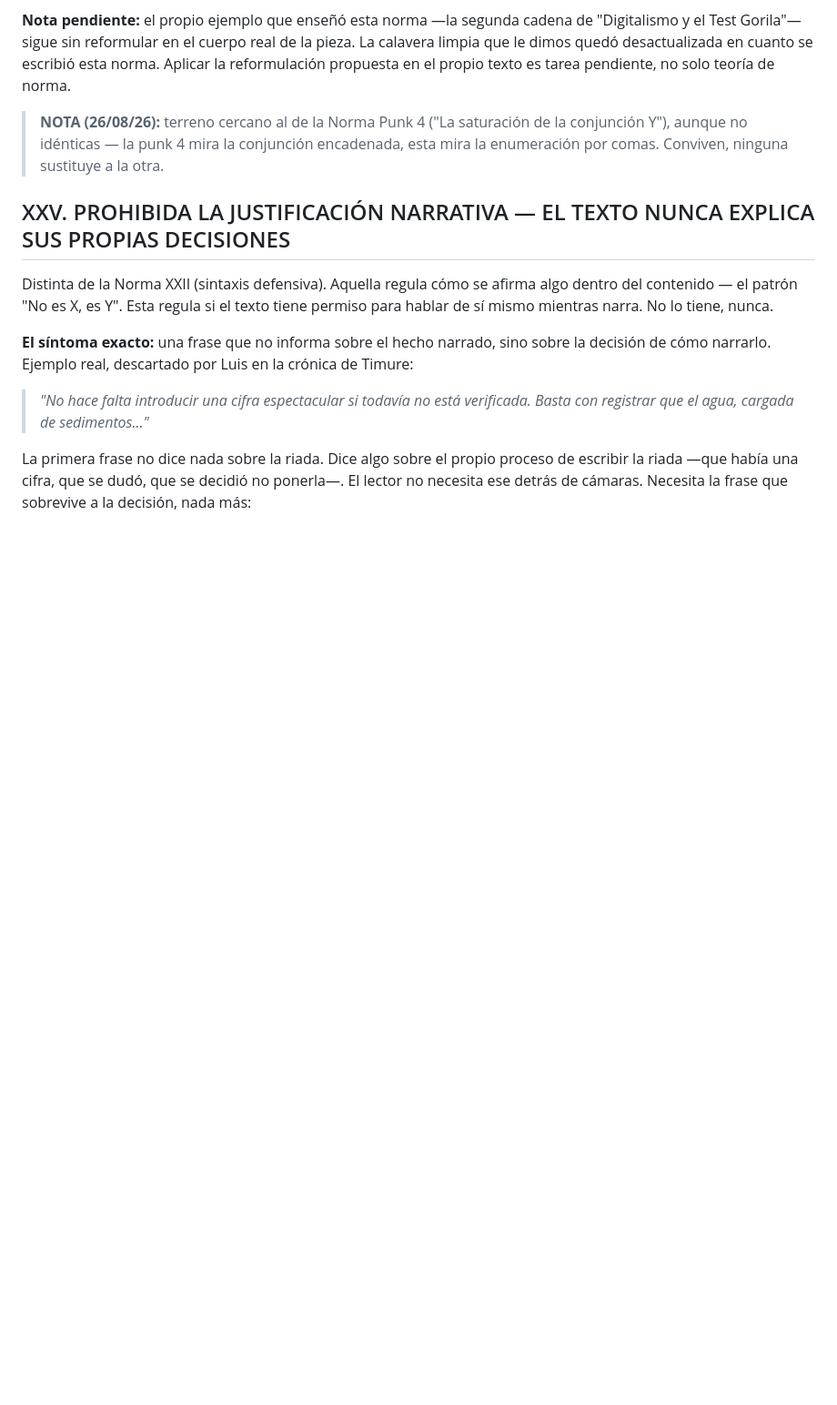
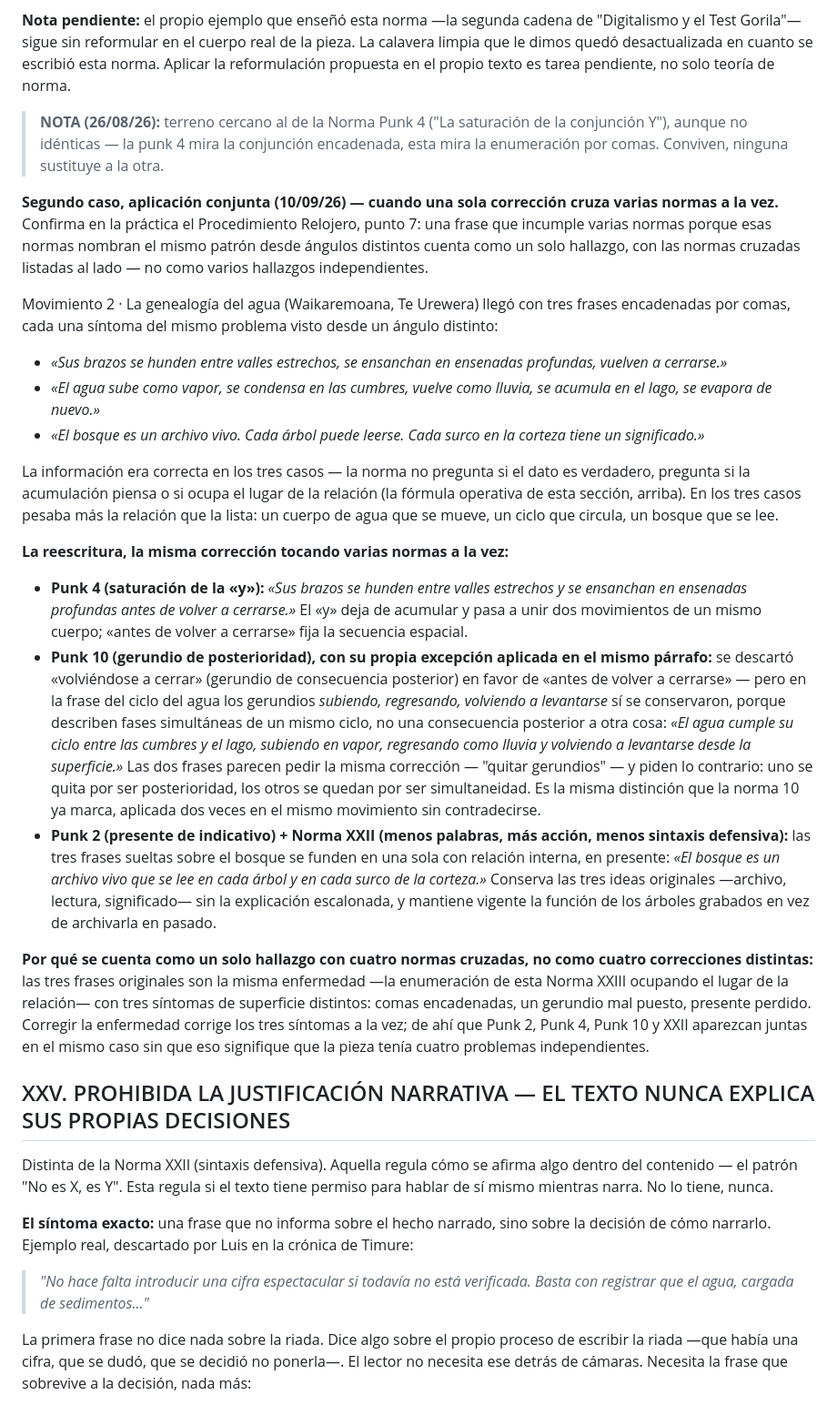
Before and after one commit to beltzaexperience/UR-SAPIENS, a Markdown page: NORMA-METODO.md, the part around the change. Shown at 91% size. Rendered like a GitHub page; blank space fills up the shorter version.

Commit message:
Amplía Norma XXIII: caso de aplicación conjunta con Punk 2, 4, 10 y XXII
Documenta el caso "Movimiento 2 · La genealogía del agua" (Waikaremoana,
Te Urewera): tres frases encadenadas por comas corregidas a la vez,
mostrando cómo Punk 4 (saturación de "y"), Punk 10 (gerundio de
posterioridad, con su propia excepción de simultaneidad aplicada en
el mismo párrafo), Punk 2 (presente de indicativo) y XXII (menos
sintaxis defensiva) son la misma corrección vista desde varios
ángulos, no cuatro hallazgos independientes — confirma en la
práctica el punto 7 del Procedimiento Relojero.

Co-Authored-By: Claude Sonnet 5 <noreply@anthropic.com>
Claude-Session: https://claude.ai/code/session_01SrBXYx62rQ7bV3Qfs689tW

```diff
--- a/NORMA-METODO.md
+++ b/NORMA-METODO.md
@@ -452,6 +452,24 @@ Mismo problema que la sintaxis defensiva (Norma XXII), aplicado a otro recurso.
 
 > **NOTA (26/08/26):** terreno cercano al de la Norma Punk 4 ("La saturación de la conjunción Y"), aunque no idénticas — la punk 4 mira la conjunción encadenada, esta mira la enumeración por comas. Conviven, ninguna sustituye a la otra.
 
+**Segundo caso, aplicación conjunta (10/09/26) — cuando una sola corrección cruza varias normas a la vez.** Confirma en la práctica el Procedimiento Relojero, punto 7: una frase que incumple varias normas porque esas normas nombran el mismo patrón desde ángulos distintos cuenta como un solo hallazgo, con las normas cruzadas listadas al lado — no como varios hallazgos independientes.
+
+Movimiento 2 · La genealogía del agua (Waikaremoana, Te Urewera) llegó con tres frases encadenadas por comas, cada una síntoma del mismo problema visto desde un ángulo distinto:
+
+- *«Sus brazos se hunden entre valles estrechos, se ensanchan en ensenadas profundas, vuelven a cerrarse.»*
+- *«El agua sube como vapor, se condensa en las cumbres, vuelve como lluvia, se acumula en el lago, se evapora de nuevo.»*
+- *«El bosque es un archivo vivo. Cada árbol puede leerse. Cada surco en la corteza tiene un significado.»*
+
+La información era correcta en los tres casos — la norma no pregunta si el dato es verdadero, pregunta si la acumulación piensa o si ocupa el lugar de la relación (la fórmula operativa de esta sección, arriba). En los tres casos pesaba más la relación que la lista: un cuerpo de agua que se mueve, un ciclo que circula, un bosque que se lee.
+
+**La reescritura, la misma corrección tocando varias normas a la vez:**
+
+- **Punk 4 (saturación de la «y»):** *«Sus brazos se hunden entre valles estrechos y se ensanchan en ensenadas profundas antes de volver a cerrarse.»* El «y» deja de acumular y pasa a unir dos movimientos de un mismo cuerpo; «antes de volver a cerrarse» fija la secuencia espacial.
+- **Punk 10 (gerundio de posterioridad), con su propia excepción aplicada en el mismo párrafo:** se descartó «volviéndose a cerrar» (gerundio de consecuencia posterior) en favor de «antes de volver a cerrarse» — pero en la frase del ciclo del agua los gerundios *subiendo, regresando, volviendo a levantarse* sí se conservaron, porque describen fases simultáneas de un mismo ciclo, no una consecuencia posterior a otra cosa: *«El agua cumple su ciclo entre las cumbres y el lago, subiendo en vapor, regresando como lluvia y volviendo a levantarse desde la superficie.»* Las dos frases parecen pedir la misma corrección — "quitar gerundios" — y piden lo contrario: uno se quita por ser posterioridad, los otros se quedan por ser simultaneidad. Es la misma distinción que la norma 10 ya marca, aplicada dos veces en el mismo movimiento sin contradecirse.
+- **Punk 2 (presente de indicativo) + Norma XXII (menos palabras, más acción, menos sintaxis defensiva):** las tres frases sueltas sobre el bosque se funden en una sola con relación interna, en presente: *«El bosque es un archivo vivo que se lee en cada árbol y en cada surco de la corteza.»* Conserva las tres ideas originales —archivo, lectura, significado— sin la explicación escalonada, y mantiene vigente la función de los árboles grabados en vez de archivarla en pasado.
+
+**Por qué se cuenta como un solo hallazgo con cuatro normas cruzadas, no como cuatro correcciones distintas:** las tres frases originales son la misma enfermedad —la enumeración de esta Norma XXIII ocupando el lugar de la relación— con tres síntomas de superficie distintos: comas encadenadas, un gerundio mal puesto, presente perdido. Corregir la enfermedad corrige los tres síntomas a la vez; de ahí que Punk 2, Punk 4, Punk 10 y XXII aparezcan juntas en el mismo caso sin que eso signifique que la pieza tenía cuatro problemas independientes.
+
 ## XXV. PROHIBIDA LA JUSTIFICACIÓN NARRATIVA — EL TEXTO NUNCA EXPLICA SUS PROPIAS DECISIONES
 
 Distinta de la Norma XXII (sintaxis defensiva). Aquella regula cómo se afirma algo dentro del contenido — el patrón "No es X, es Y". Esta regula si el texto tiene permiso para hablar de sí mismo mientras narra. No lo tiene, nunca.
```
